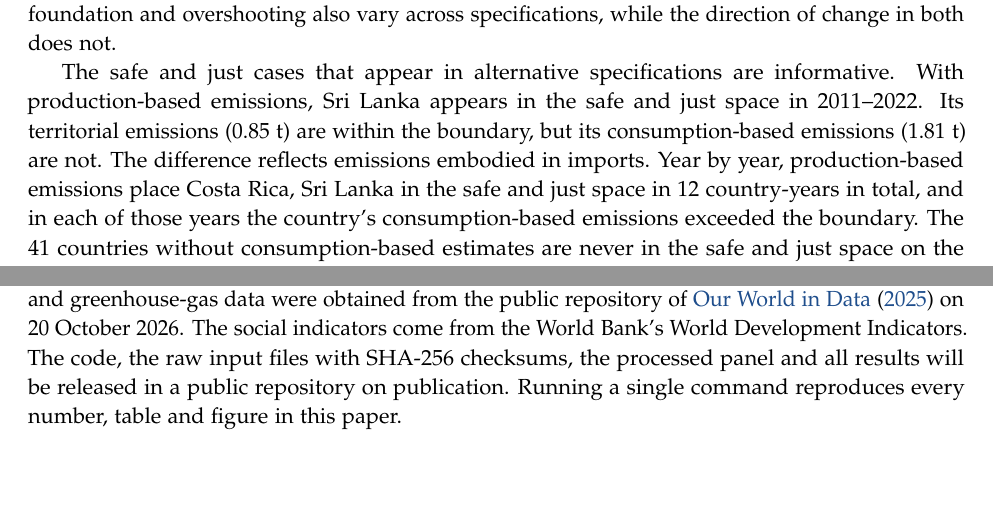
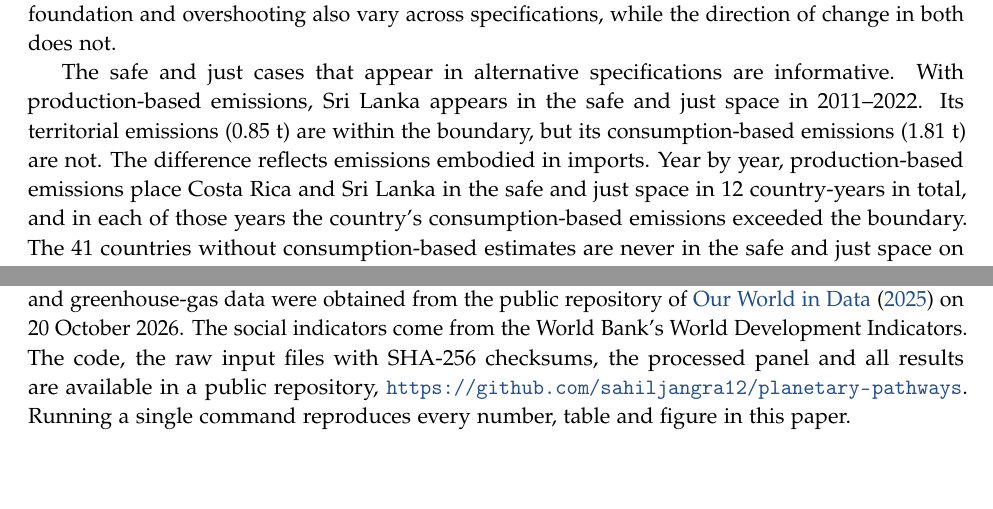
Before and after one commit to sahiljangra12/planetary-pathways, a LaTeX paper (paper/main.tex, which reads paper/numbers.tex, paper/sections/conclusion.tex): two parts of pages 35 and 40 of 53, joined at a grey line, cut so that both start at the same text. Compiled offline with pdfLaTeX.

Commit message:
Paper: list both countries with 'and'; data availability now points to the public repository

```diff
--- a/paper/numbers.tex
+++ b/paper/numbers.tex
@@ -128,7 +128,7 @@
 \newcommand{\nPopWithinEnd}{18}
 \newcommand{\nPopWithinStart}{40}
 \newcommand{\nProdSafeCons}{1.81}
-\newcommand{\nProdSafeCountriesAll}{Costa Rica, Sri Lanka}
+\newcommand{\nProdSafeCountriesAll}{Costa Rica and Sri Lanka}
 \newcommand{\nProdSafeList}{Sri Lanka}
 \newcommand{\nProdSafeProd}{0.85}
 \newcommand{\nProdSafeYearsAll}{12}
--- a/paper/sections/conclusion.tex
+++ b/paper/sections/conclusion.tex
@@ -9,7 +9,7 @@ Together these findings point to a clear conclusion. The relationship between em
 
 % ======================================================================
 \section*{Data and code availability}
-All data used in this study are publicly available. The Global Carbon Budget, Maddison Project and greenhouse-gas data were obtained from the public repository of \citet{owid2025co2} on 20~October~2026. The social indicators come from the World Bank's World Development Indicators. The code, the raw input files with SHA-256 checksums, the processed panel and all results will be released in a public repository on publication. Running a single command reproduces every number, table and figure in this paper.
+All data used in this study are publicly available. The Global Carbon Budget, Maddison Project and greenhouse-gas data were obtained from the public repository of \citet{owid2025co2} on 20~October~2026. The social indicators come from the World Bank's World Development Indicators. The code, the raw input files with SHA-256 checksums, the processed panel and all results are available in a public repository, \url{https://github.com/sahiljangra12/planetary-pathways}. Running a single command reproduces every number, table and figure in this paper.
 
 \section*{Acknowledgements}
 I thank Dr.\ Kamal Kumar Murari and Prof.\ Unmesh Patnaik for their guidance during my undergraduate studies at the Tata Institute of Social Sciences, from which this research developed. Any errors are my own.
```
Also changed, not shown: docs/social-shortfall-climate-overshoot.pdf, paper/main.pdf, 1 other file.
